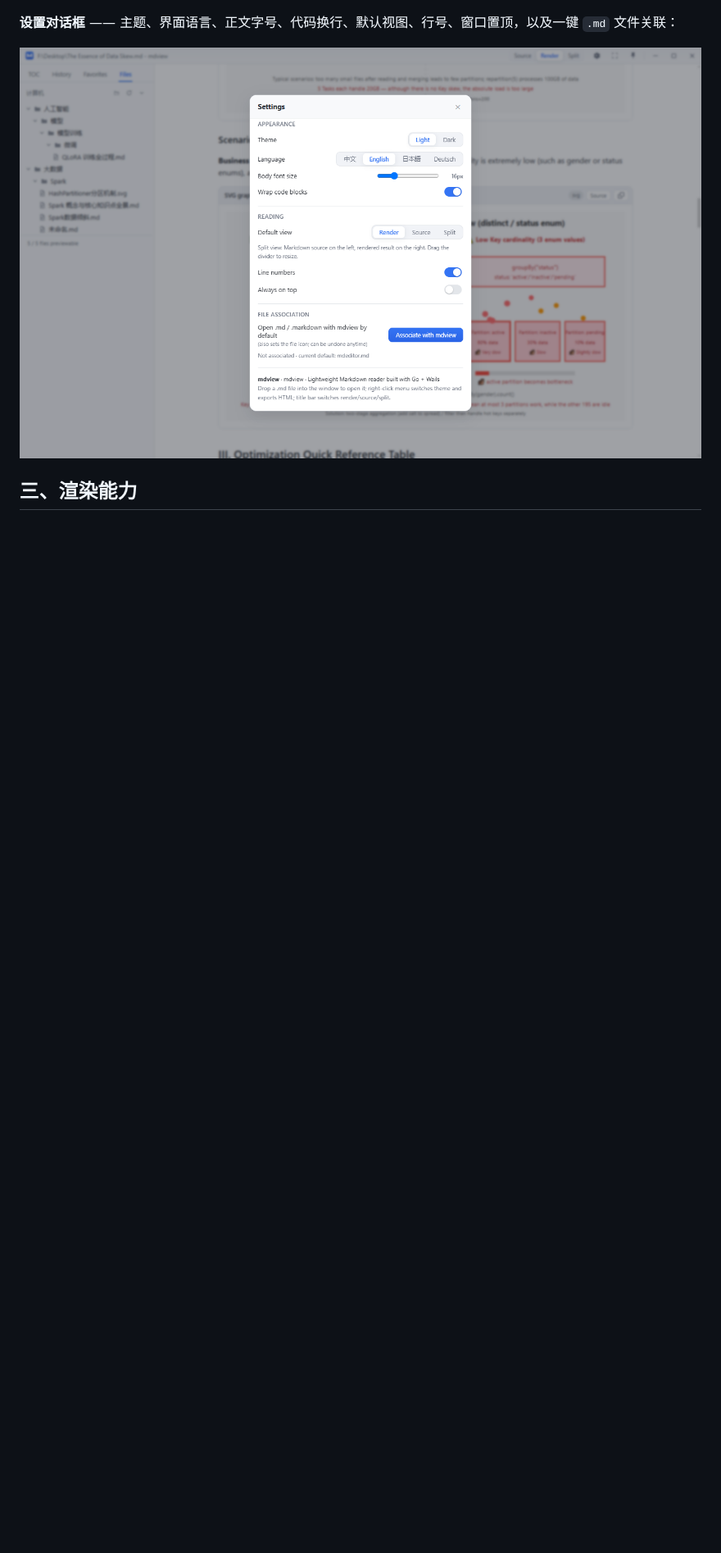
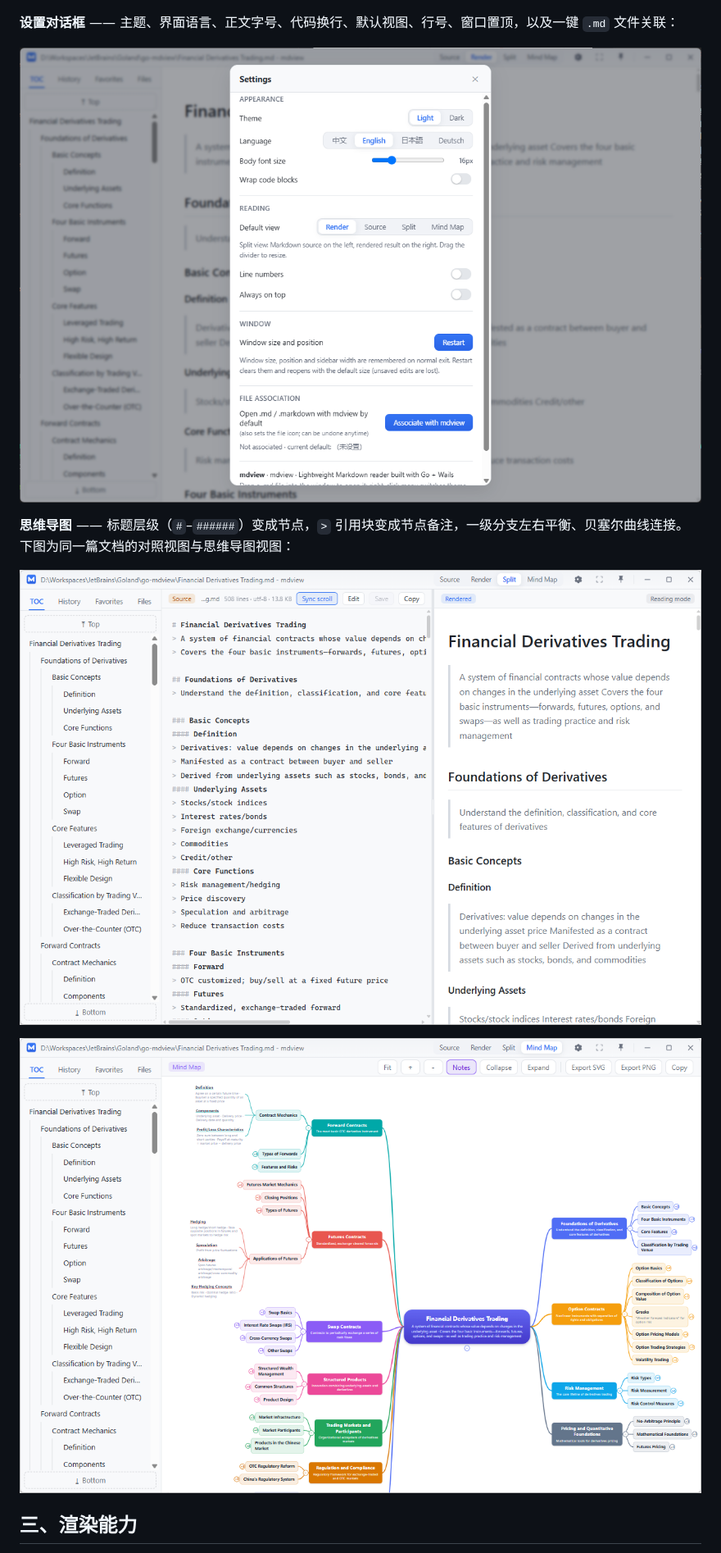
Before and after one commit to colin2wang/go-mdview, a Markdown page: README.zh-CN.md, the part around one of its changes. Shown at 82% size. GitHub-like rendering; pictures changed too: docs/images/mindmap-source.png (added), docs/images/mindmap-view.png (added), docs/images/settings.png; blank space fills up the shorter version.

```diff
--- a/README.zh-CN.md
+++ b/README.zh-CN.md
@@ -62,6 +63,12 @@
 
 ![设置对话框](docs/images/settings.png)
 
+**思维导图** —— 标题层级（`#`–`######`）变成节点，`>` 引用块变成节点备注，一级分支左右平衡、贝塞尔曲线连接。下图为同一篇文档的对照视图与思维导图视图：
+
+![对照视图：标题层级清晰对应导图结构](docs/images/mindmap-source.png)
+
+![思维导图视图：左右平衡的树形结构，工具条支持适应/缩放/备注/收起/展开/导出](docs/images/mindmap-view.png)
+
 ## 三、渲染能力
 
 - GFM 全套：表格（圆角边框）、删除线、任务列表（可勾选样式）、自动链接
```
Also changed, not shown: other parts of README.zh-CN.md (+3 -1 lines), AGENTS.md (+2 -1 lines), README.md (+9 -1 lines), 14 other files.
